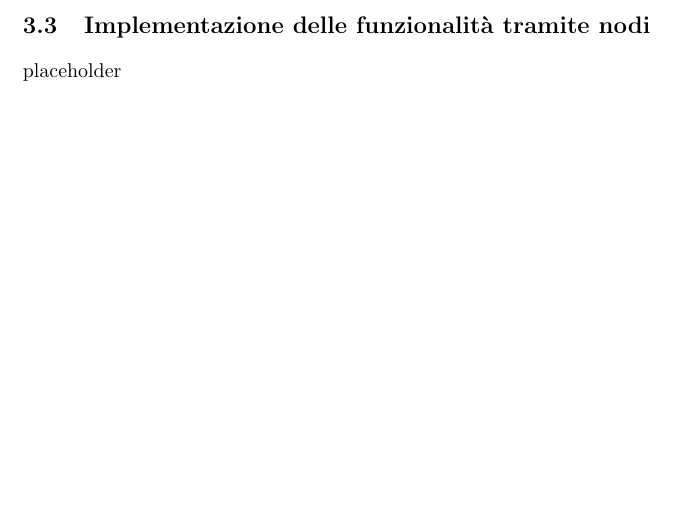
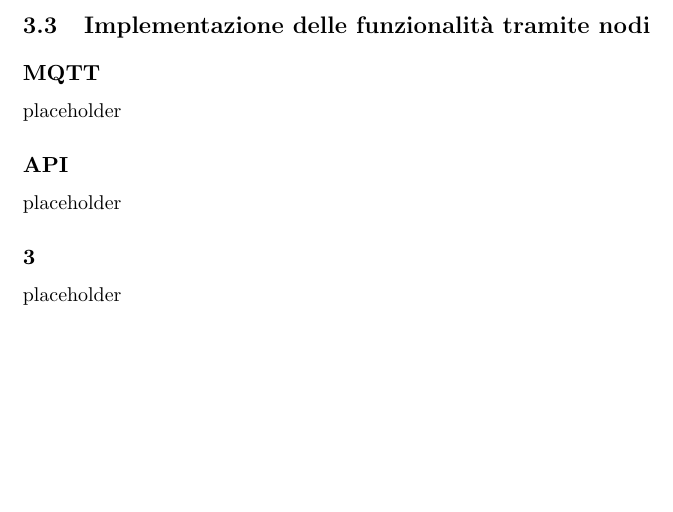
Before and after one commit to edoardottt/bachelor-degree-thesis, a LaTeX thesis (thesis.tex): part of page 41 of 53, cut so that both start at the same text. Compiled offline with pdfLaTeX.

```diff
--- a/thesis.tex
+++ b/thesis.tex
@@ -119,7 +119,7 @@
 \usepackage{hyperref}
 \hypersetup{
   colorlinks   = true,    % Colours links instead of ugly boxes
-  urlcolor     = black,    % Colour for external hyperlinks
+  urlcolor     = blue,    % Colour for external hyperlinks
   linkcolor    = black,    % Colour of internal links
   citecolor    = black      % Colour of citations
 }
@@ -739,6 +739,16 @@
 \clearpage
 
 \section{Implementazione delle funzionalità tramite nodi}
+
+\subsection{MQTT}
+
+placeholder
+
+\subsection{API}
+
+placeholder
+
+\subsection{3}
 
 placeholder
 
```
Also changed, not shown: thesis.tex (2 more changed lines).
